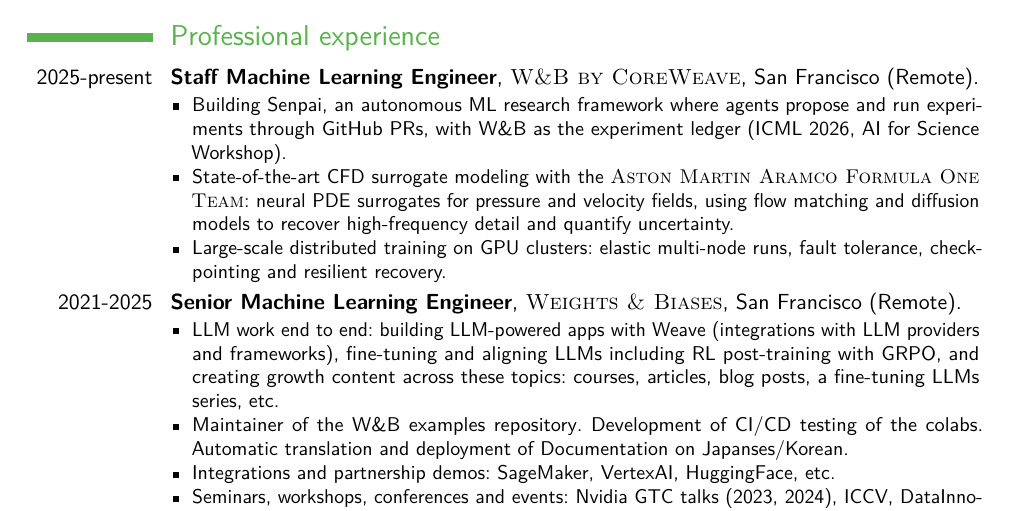
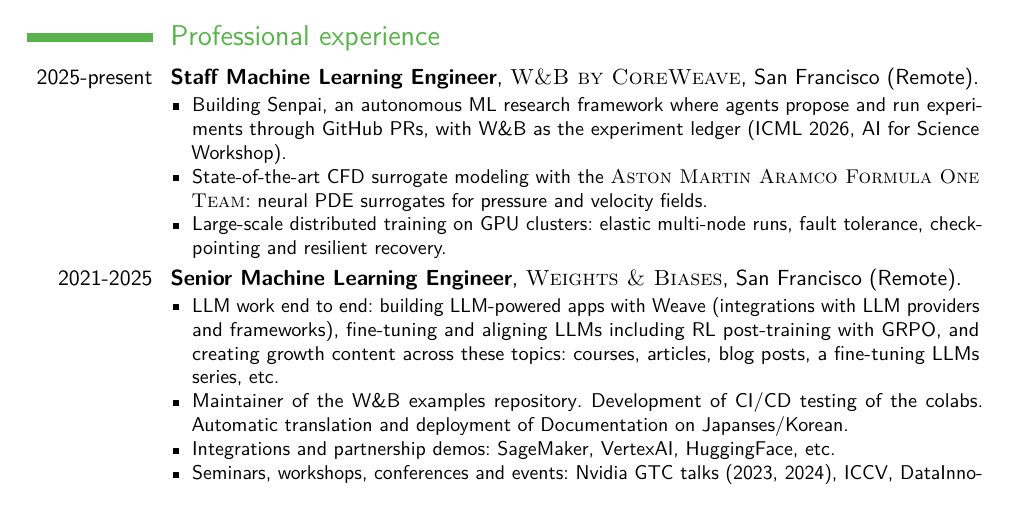
Before and after one commit to tcapelle/CV, a LaTeX CV (cv_EN.tex): part of page 1 of 2, cut so that both start at the same text. Compiled offline with pdfLaTeX.

Commit message:
Trim flow matching/diffusion detail from CFD bullet
Co-Authored-By: Claude Sonnet 5 <noreply@anthropic.com>
Claude-Session: https://claude.ai/code/session_01LWKinVcP5DU4uxLkQbWKPH

```diff
--- a/cv_EN.tex
+++ b/cv_EN.tex
@@ -65,7 +65,7 @@
 \cventry{2025-present}{Staff Machine Learning Engineer}{}{\textsc{W\&B by CoreWeave}}{San Francisco (Remote)}{
 \begin{itemize}
 \item Building \link[Senpai]{https://wandb.github.io/senpai/}, an autonomous ML research framework where agents propose and run experiments through GitHub PRs, with W\&B as the experiment ledger (ICML 2026, AI for Science Workshop).
-\item State-of-the-art CFD surrogate modeling with the \textsc{Aston Martin Aramco Formula One Team}: neural PDE surrogates for pressure and velocity fields, using flow matching and diffusion models to recover high-frequency detail and quantify uncertainty.
+\item State-of-the-art CFD surrogate modeling with the \textsc{Aston Martin Aramco Formula One Team}: neural PDE surrogates for pressure and velocity fields.
 \item Large-scale distributed training on GPU clusters: elastic multi-node runs, fault tolerance, checkpointing and resilient recovery.
 \end{itemize}}
 
```
